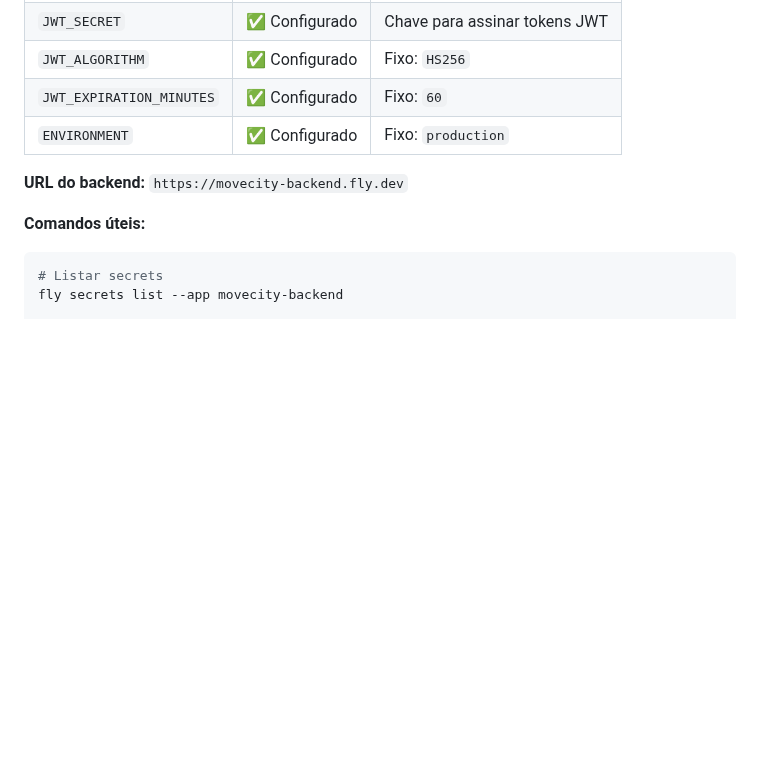
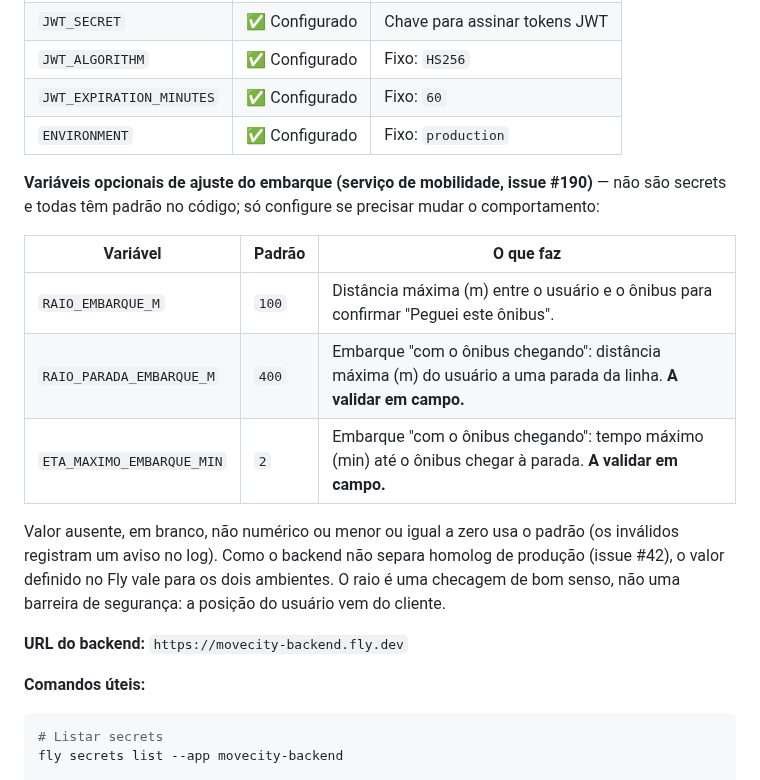
Before and after one commit to davieduardo001/tcc-ciencia-computacao-ucb, a Markdown page: docs/secrets-por-plataforma.md, the part around the change. Rendered like a GitHub page; blank space fills up the shorter version.

Commit message:
docs: documentar variaveis de ajuste do embarque (#190)

```diff
--- a/docs/secrets-por-plataforma.md
+++ b/docs/secrets-por-plataforma.md
@@ -44,6 +44,16 @@ postgresql://movecity_owner:SENHA_AQUI@ep-shiny-term-acc2b3yz.sa-east-1.aws.neon
 | `JWT_ALGORITHM` | ✅ Configurado | Fixo: `HS256` |
 | `JWT_EXPIRATION_MINUTES` | ✅ Configurado | Fixo: `60` |
 | `ENVIRONMENT` | ✅ Configurado | Fixo: `production` |
+
+**Variáveis opcionais de ajuste do embarque (serviço de mobilidade, issue #190)** — não são secrets e todas têm padrão no código; só configure se precisar mudar o comportamento:
+
+| Variável | Padrão | O que faz |
+|----------|--------|-----------|
+| `RAIO_EMBARQUE_M` | `100` | Distância máxima (m) entre o usuário e o ônibus para confirmar "Peguei este ônibus". |
+| `RAIO_PARADA_EMBARQUE_M` | `400` | Embarque "com o ônibus chegando": distância máxima (m) do usuário a uma parada da linha. **A validar em campo.** |
+| `ETA_MAXIMO_EMBARQUE_MIN` | `2` | Embarque "com o ônibus chegando": tempo máximo (min) até o ônibus chegar à parada. **A validar em campo.** |
+
+Valor ausente, em branco, não numérico ou menor ou igual a zero usa o padrão (os inválidos registram um aviso no log). Como o backend não separa homolog de produção (issue #42), o valor definido no Fly vale para os dois ambientes. O raio é uma checagem de bom senso, não uma barreira de segurança: a posição do usuário vem do cliente.
 
 **URL do backend:** `https://movecity-backend.fly.dev`
 
```
